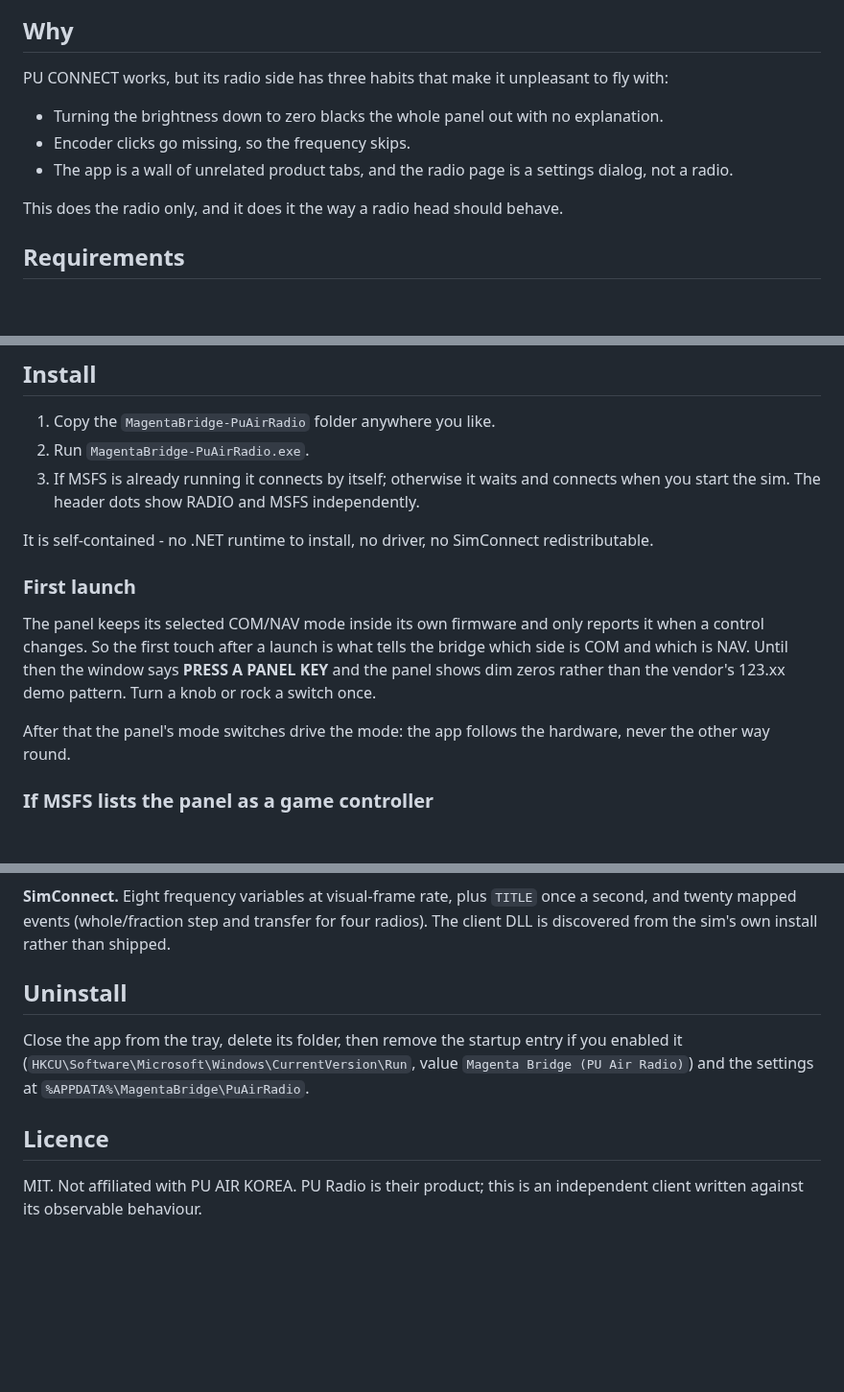
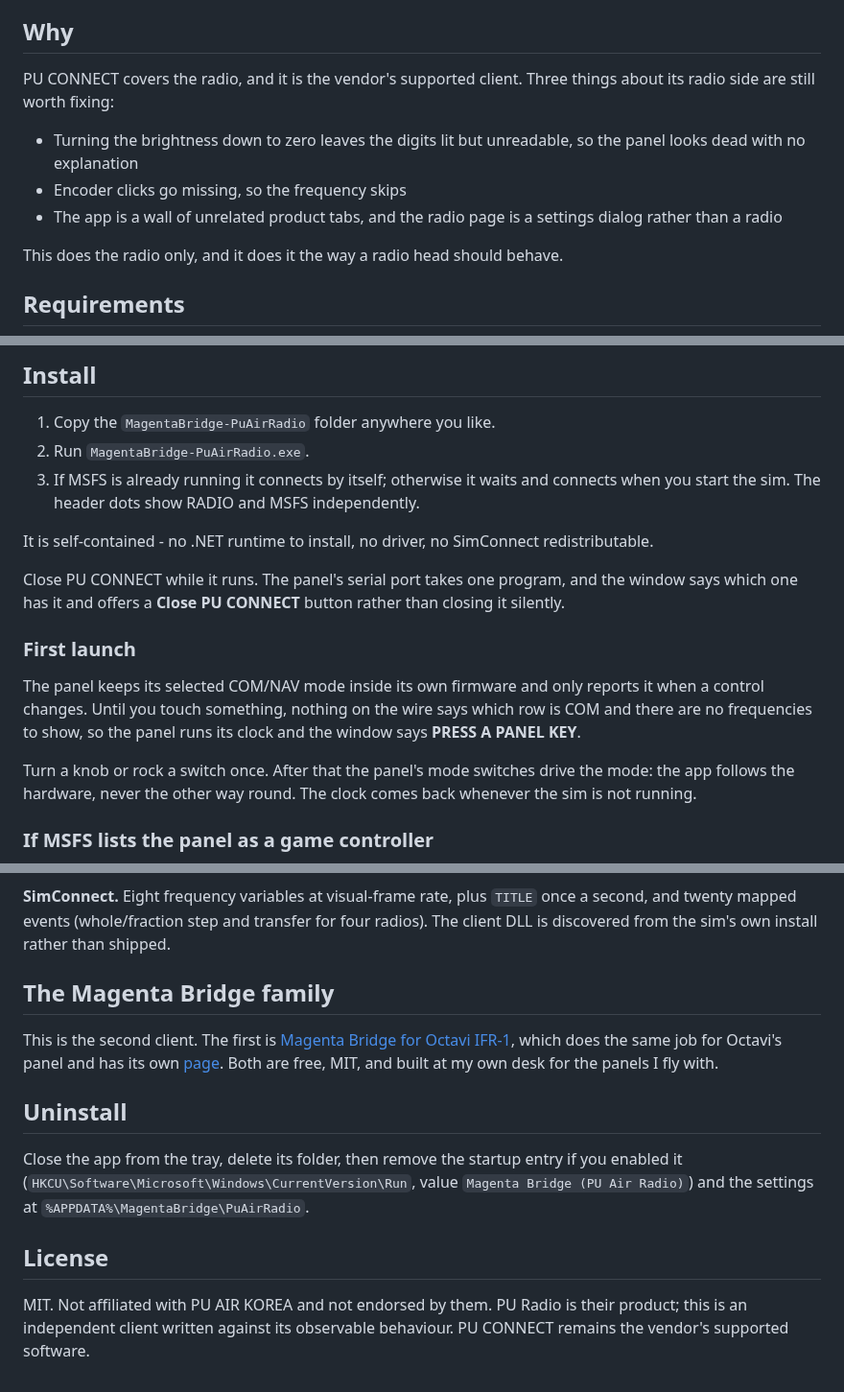
Before and after one commit to flyingsotong/magenta-bridge-pu-air-radio, a Markdown page: README.md, 3 parts joined by grey strips. Shown at 96% size. Rendered like a GitHub page; blank space fills up the shorter version.

```diff
--- a/README.md
+++ b/README.md
@@ -14,11 +20,14 @@ COM2 active 124.850  standby 124.700
 
 ## Why
 
-PU CONNECT works, but its radio side has three habits that make it unpleasant to fly with:
+PU CONNECT covers the radio, and it is the vendor's supported client. Three things about its radio
+side are still worth fixing:
 
-- Turning the brightness down to zero blacks the whole panel out with no explanation.
-- Encoder clicks go missing, so the frequency skips.
-- The app is a wall of unrelated product tabs, and the radio page is a settings dialog, not a radio.
+- Turning the brightness down to zero leaves the digits lit but unreadable, so the panel looks dead
+  with no explanation
+- Encoder clicks go missing, so the frequency skips
+- The app is a wall of unrelated product tabs, and the radio page is a settings dialog rather than
+  a radio
 
 This does the radio only, and it does it the way a radio head should behave.
 
@@ -37,15 +46,18 @@ This does the radio only, and it does it the way a radio head should behave.
 
 It is self-contained - no .NET runtime to install, no driver, no SimConnect redistributable.
 
+Close PU CONNECT while it runs. The panel's serial port takes one program, and the window says
+which one has it and offers a **Close PU CONNECT** button rather than closing it silently.
+
 ### First launch
 
 The panel keeps its selected COM/NAV mode inside its own firmware and only reports it when a
-control changes. So the first touch after a launch is what tells the bridge which side is COM and
-which is NAV. Until then the window says **PRESS A PANEL KEY** and the panel shows dim zeros
-rather than the vendor's 123.xx demo pattern. Turn a knob or rock a switch once.
+control changes. Until you touch something, nothing on the wire says which row is COM and there
+are no frequencies to show, so the panel runs its clock and the window says **PRESS A PANEL KEY**.
 
-After that the panel's mode switches drive the mode: the app follows the hardware, never the
-other way round.
+Turn a knob or rock a switch once. After that the panel's mode switches drive the mode: the app
+follows the hardware, never the other way round. The clock comes back whenever the sim is not
+running.
 
 ### If MSFS lists the panel as a game controller
 
@@ -158,13 +174,22 @@ RADIO,<textBrightness>,<act1>,<stb1>,<act2>,<stb2>,<o1>,<o2>,<numericBrightness>
 twenty mapped events (whole/fraction step and transfer for four radios). The client DLL is
 discovered from the sim's own install rather than shipped.
 
+## The Magenta Bridge family
+
+This is the second client. The first is
+[Magenta Bridge for Octavi IFR-1](https://github.com/flyingsotong/magenta-bridge-octavi-ifr1),
+which does the same job for Octavi's panel and has its own
+[page](https://magentadebrief.com/magenta-bridge/). Both are free, MIT, and built at my own desk
+for the panels I fly with.
+
 ## Uninstall
 
 Close the app from the tray, delete its folder, then remove the startup entry if you enabled it
 (`HKCU\Software\Microsoft\Windows\CurrentVersion\Run`, value `Magenta Bridge (PU Air Radio)`) and
 the settings at `%APPDATA%\MagentaBridge\PuAirRadio`.
 
-## Licence
+## License
 
-MIT. Not affiliated with PU AIR KOREA. PU Radio is their product; this is an independent client
-written against its observable behaviour.
+MIT. Not affiliated with PU AIR KOREA and not endorsed by them. PU Radio is their product; this is
+an independent client written against its observable behaviour. PU CONNECT remains the vendor's
+supported software.
```
Also changed, not shown: other parts of README.md (+12 -2 lines), docs/clock-idle.png (added), docs/main-dark.png (deleted), docs/og.png (added), docs/settings-light.png.
